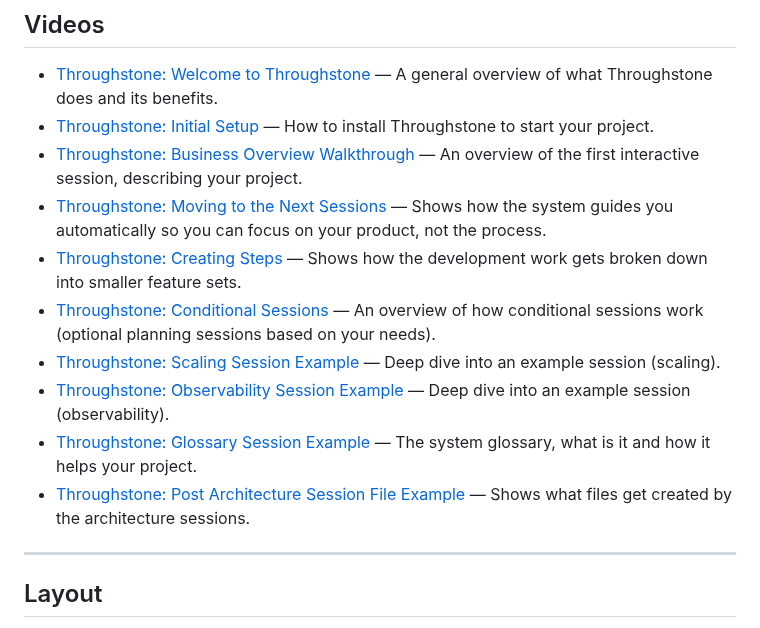
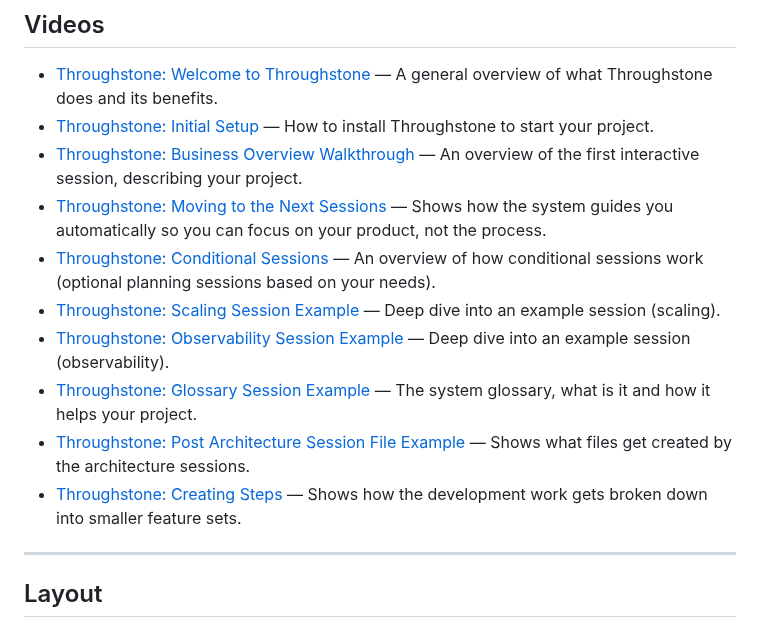
Before and after one commit to mherschberg/Throughstone, a Markdown page: README.md, the part around the change. Drawn GitHub-style.

Commit message:
Move Creating Steps video to end

```diff
--- a/README.md
+++ b/README.md
@@ -203,8 +203,6 @@ things keep them approachable whatever your background:
 - [Throughstone: Moving to the Next Sessions](https://youtu.be/16jq3MzZPvI) —
   Shows how the system guides you automatically so you can focus on your product, not the
   process.
-- [Throughstone: Creating Steps](https://youtu.be/bDjWrMow_Qk) —
-  Shows how the development work gets broken down into smaller feature sets.
 - [Throughstone: Conditional Sessions](https://youtu.be/OS0p9Riy_28) —
   An overview of how conditional sessions work (optional planning sessions based on your
   needs).
@@ -216,6 +214,8 @@ things keep them approachable whatever your background:
   The system glossary, what is it and how it helps your project.
 - [Throughstone: Post Architecture Session File Example](https://youtu.be/hcX2-mw7Oj4) —
   Shows what files get created by the architecture sessions.
+- [Throughstone: Creating Steps](https://youtu.be/bDjWrMow_Qk) —
+  Shows how the development work gets broken down into smaller feature sets.
 
 ---
 
```
